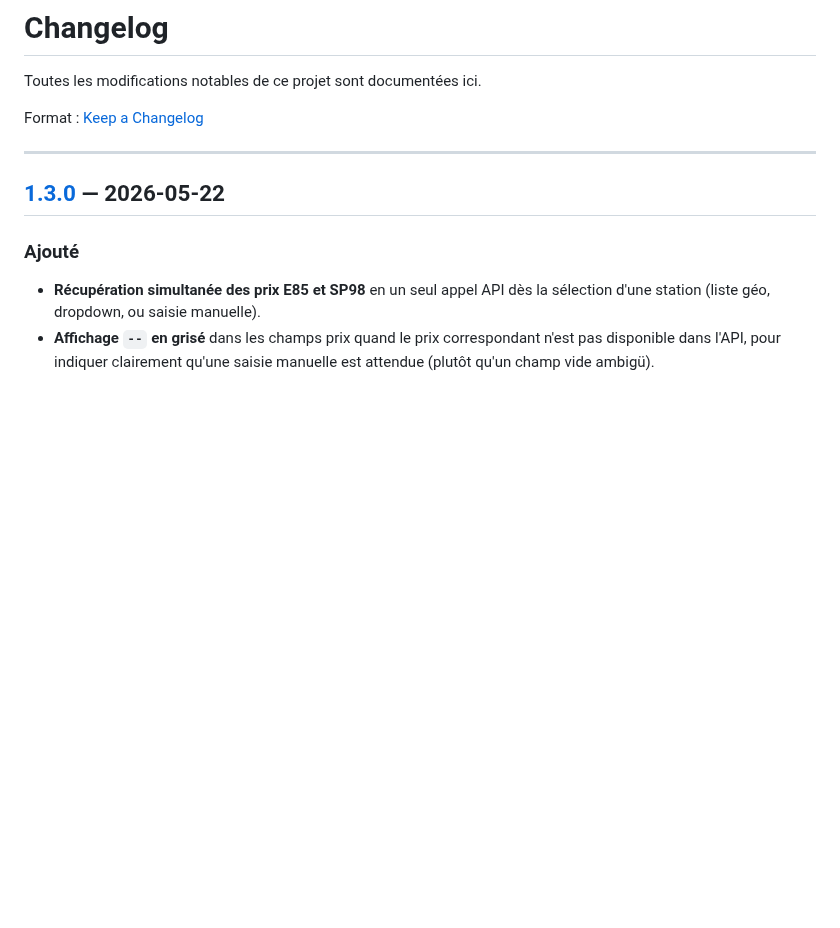
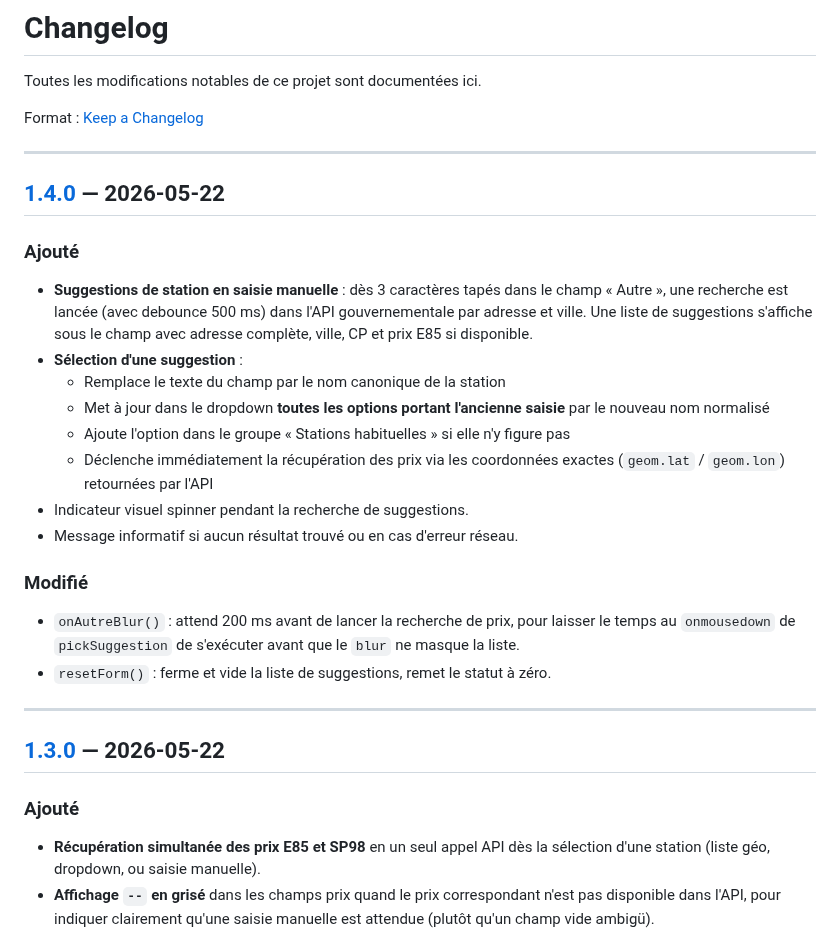
Before and after one commit to fdaubercy/suivi-conso-carburant, a Markdown page: CHANGELOG.md, the part around one of its changes. Drawn GitHub-style; blank space fills up the shorter version.

Commit message:
Update CHANGELOG for version 1.4.0 features
Added manual entry station suggestions with visual indicators and improved suggestion handling. Modified search behavior and reset functionality.

```diff
--- a/CHANGELOG.md
+++ b/CHANGELOG.md
@@ -3,6 +3,31 @@
 Toutes les modifications notables de ce projet sont documentées ici.
 
 Format : [Keep a Changelog](https://keepachangelog.com/fr/1.0.0/)
+
+---
+
+## [1.4.0] — 2026-05-22
+
+### Ajouté
+- **Suggestions de station en saisie manuelle** : dès 3 caractères tapés dans
+  le champ « Autre », une recherche est lancée (avec debounce 500 ms) dans l'API
+  gouvernementale par adresse et ville. Une liste de suggestions s'affiche sous
+  le champ avec adresse complète, ville, CP et prix E85 si disponible.
+- **Sélection d'une suggestion** :
+  - Remplace le texte du champ par le nom canonique de la station
+  - Met à jour dans le dropdown **toutes les options portant l'ancienne saisie**
+    par le nouveau nom normalisé
+  - Ajoute l'option dans le groupe « Stations habituelles » si elle n'y figure pas
+  - Déclenche immédiatement la récupération des prix via les coordonnées exactes
+    (`geom.lat` / `geom.lon`) retournées par l'API
+- Indicateur visuel spinner pendant la recherche de suggestions.
+- Message informatif si aucun résultat trouvé ou en cas d'erreur réseau.
+
+### Modifié
+- `onAutreBlur()` : attend 200 ms avant de lancer la recherche de prix, pour
+  laisser le temps au `onmousedown` de `pickSuggestion` de s'exécuter avant
+  que le `blur` ne masque la liste.
+- `resetForm()` : ferme et vide la liste de suggestions, remet le statut à zéro.
 
 ---
 
```
Also changed, not shown: other parts of CHANGELOG.md (+1 -0 lines).
